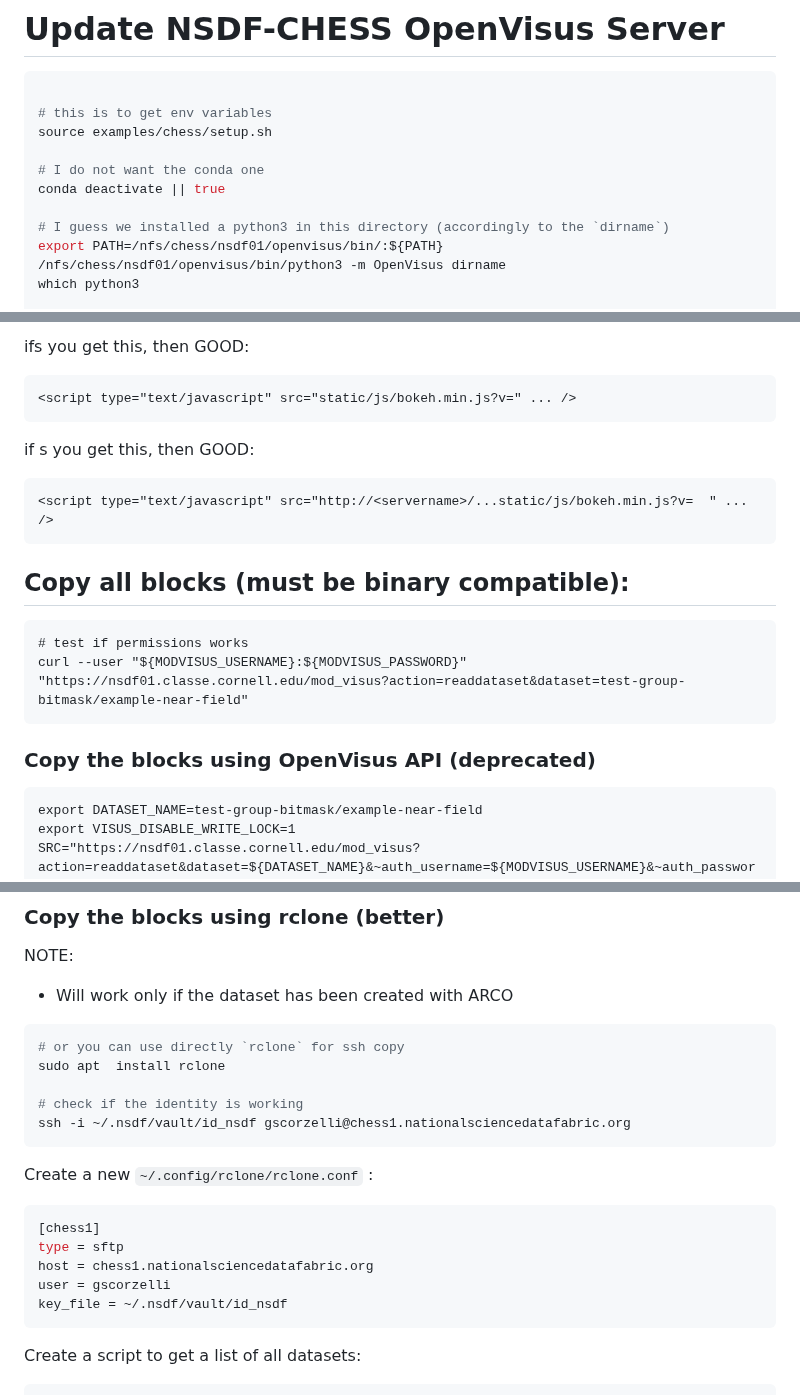
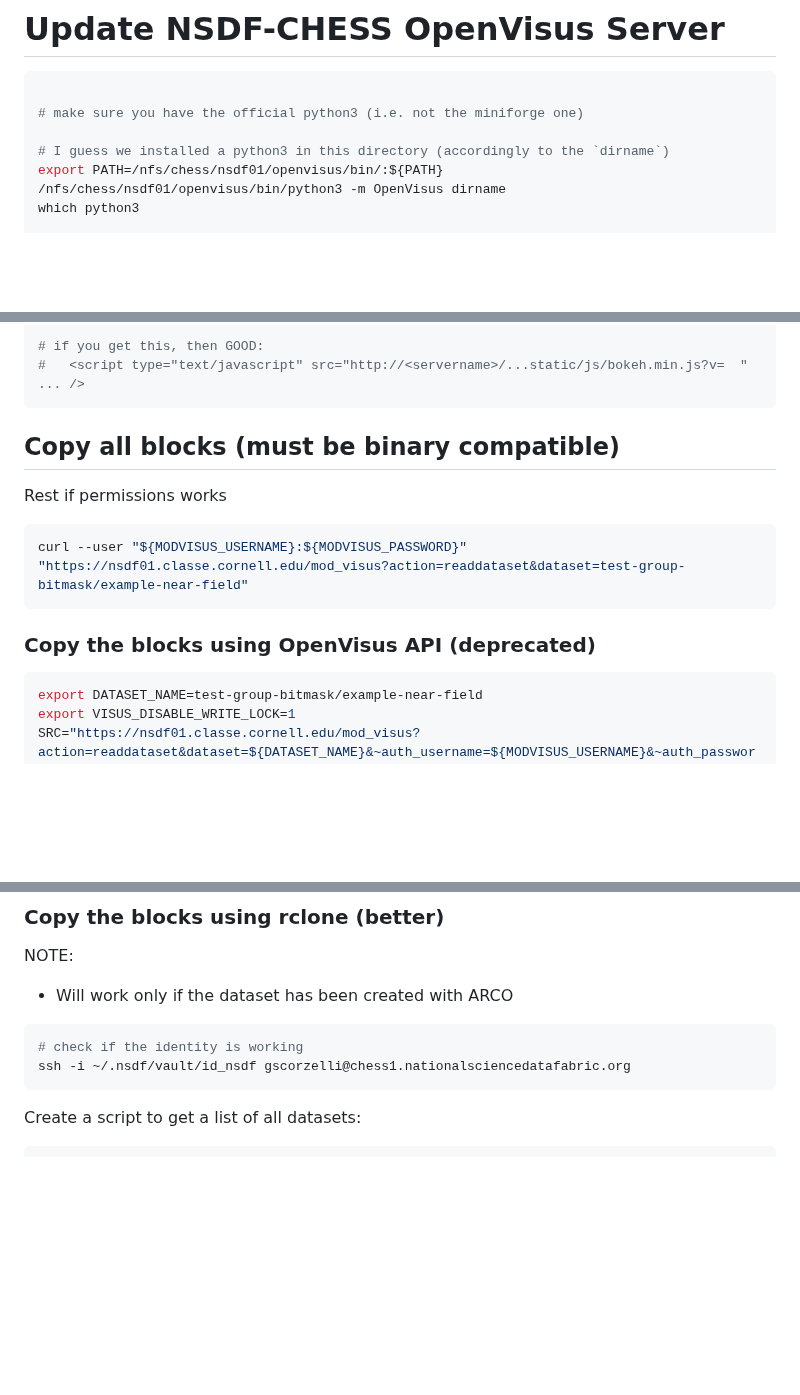
Before and after one commit to sci-visus/openvisuspy, a Markdown page: examples/chess/ReadMe.md, 3 parts joined by grey strips. Drawn GitHub-style; blank space fills up the shorter version.

````diff
--- a/examples/chess/ReadMe.md
+++ b/examples/chess/ReadMe.md
@@ -8,11 +8,7 @@ NOTE:
 
 ```bash
 
-# this is to get env variables
-source examples/chess/setup.sh
-
-# I do not want the conda one
-conda deactivate || true
+# make sure you have the official python3 (i.e. not the miniforge one)
 
 # I guess we installed a python3 in this directory (accordingly to the `dirname`)
 export PATH=/nfs/chess/nsdf01/openvisus/bin/:${PATH}
@@ -272,28 +290,21 @@ if you get this, it is WRONG:
 
-ifs you get this, then GOOD:
-
-```html
-<script type="text/javascript" src="static/js/bokeh.min.js?v=" ... />
-```
-
-if s you get this, then GOOD:
-
-```html
-<script type="text/javascript" src="http://<servername>/...static/js/bokeh.min.js?v=  " ... />
+# if you get this, then GOOD:
+#   <script type="text/javascript" src="http://<servername>/...static/js/bokeh.min.js?v=  " ... />
 ```
 
 
-## Copy all blocks (must be binary compatible):
+## Copy all blocks (must be binary compatible)
+
+Rest if permissions works
 
 
-```
-# test if permissions works
+```bash
 curl --user "${MODVISUS_USERNAME}:${MODVISUS_PASSWORD}" "https://nsdf01.classe.cornell.edu/mod_visus?action=readdataset&dataset=test-group-bitmask/example-near-field"
 ```
 
 ### Copy the blocks using OpenVisus API (deprecated)
 
-```
+```bash
 export DATASET_NAME=test-group-bitmask/example-near-field
 export VISUS_DISABLE_WRITE_LOCK=1
 SRC="https://nsdf01.classe.cornell.edu/mod_visus?action=readdataset&dataset=${DATASET_NAME}&~auth_username=${MODVISUS_USERNAME}&~auth_password=${MODVISUS_PASSWORD}"
@@ -308,21 +319,8 @@ NOTE:
 - Will work only if the dataset has been created with ARCO
 
 ```bash
-# or you can use directly `rclone` for ssh copy
-sudo apt  install rclone
-
 # check if the identity is working
 ssh -i ~/.nsdf/vault/id_nsdf gscorzelli@chess1.nationalsciencedatafabric.org
-```
-
-Create a new `~/.config/rclone/rclone.conf` :
-
-```ini
-[chess1]
-type = sftp
-host = chess1.nationalsciencedatafabric.org
-user = gscorzelli
-key_file = ~/.nsdf/vault/id_nsdf
 ```
 
 Create a script to get a list of all datasets:
````
Also changed, not shown: other parts of examples/chess/ReadMe.md (+35 -12 lines).
